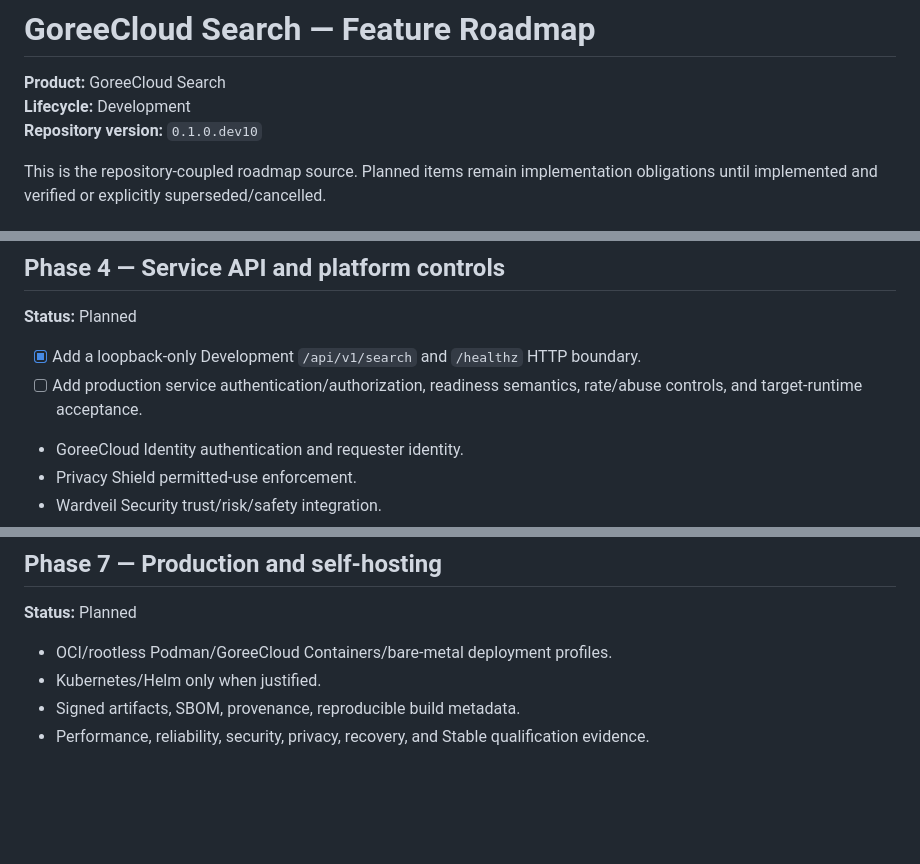
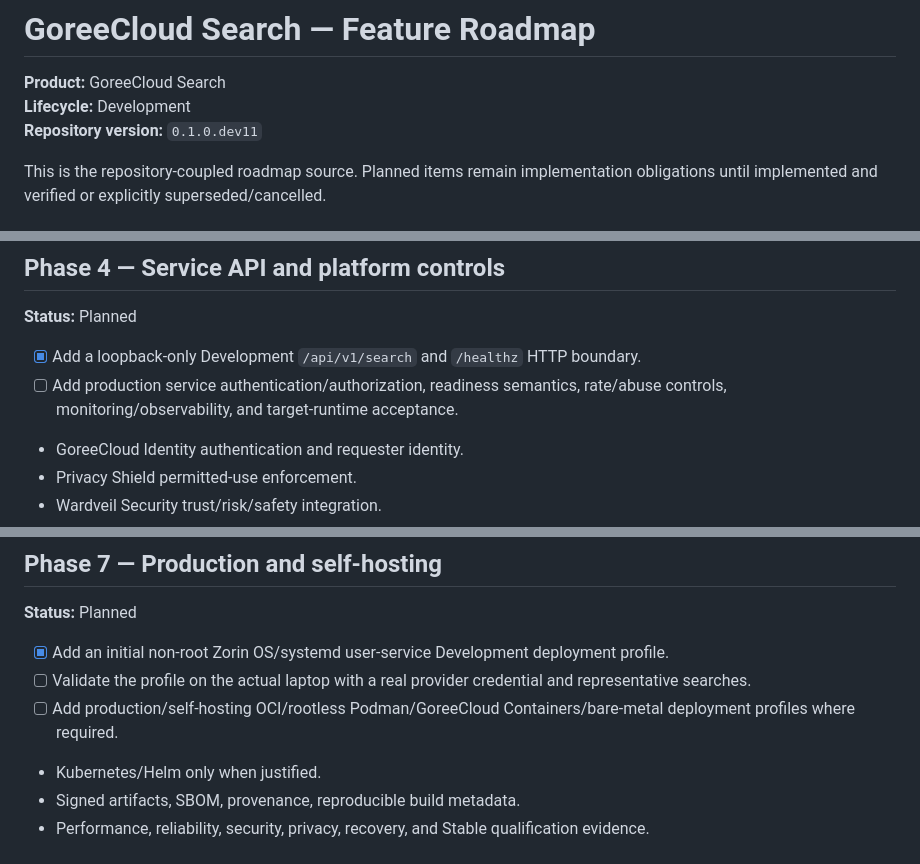
Before and after one commit to GoreeCloud/goreecloud-search, a Markdown page: FEATURE-ROADMAP.md, 3 parts joined by grey strips. Drawn GitHub-style; blank space fills up the shorter version.

Commit message:
docs: reconcile laptop deployment roadmap

```diff
--- a/FEATURE-ROADMAP.md
+++ b/FEATURE-ROADMAP.md
@@ -2,7 +2,7 @@
 
 **Product:** GoreeCloud Search
 **Lifecycle:** Development
-**Repository version:** `0.1.0.dev10`
+**Repository version:** `0.1.0.dev11`
 
 This is the repository-coupled roadmap source. Planned items remain implementation obligations until implemented and verified or explicitly superseded/cancelled.
 
@@ -65,7 +65,7 @@ Completed checkboxes describe the stacked development candidate only until accep
 **Status:** Planned
 
 - [x] Add a loopback-only Development `/api/v1/search` and `/healthz` HTTP boundary.
-- [ ] Add production service authentication/authorization, readiness semantics, rate/abuse controls, and target-runtime acceptance.
+- [ ] Add production service authentication/authorization, readiness semantics, rate/abuse controls, monitoring/observability, and target-runtime acceptance.
 - GoreeCloud Identity authentication and requester identity.
 - Privacy Shield permitted-use enforcement.
 - Wardveil Security trust/risk/safety integration.
@@ -94,7 +94,9 @@ Completed checkboxes describe the stacked development candidate only until accep
 
 **Status:** Planned
 
-- OCI/rootless Podman/GoreeCloud Containers/bare-metal deployment profiles.
+- [x] Add an initial non-root Zorin OS/systemd user-service Development deployment profile.
+- [ ] Validate the profile on the actual laptop with a real provider credential and representative searches.
+- [ ] Add production/self-hosting OCI/rootless Podman/GoreeCloud Containers/bare-metal deployment profiles where required.
 - Kubernetes/Helm only when justified.
 - Signed artifacts, SBOM, provenance, reproducible build metadata.
 - Performance, reliability, security, privacy, recovery, and Stable qualification evidence.
```
